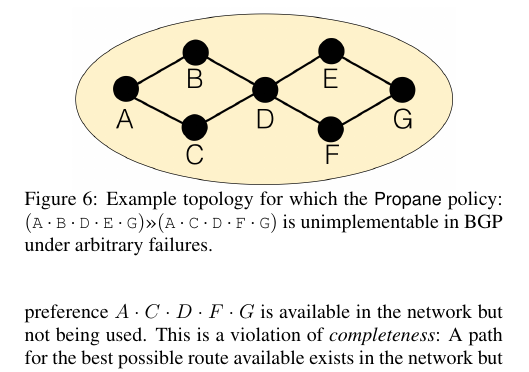
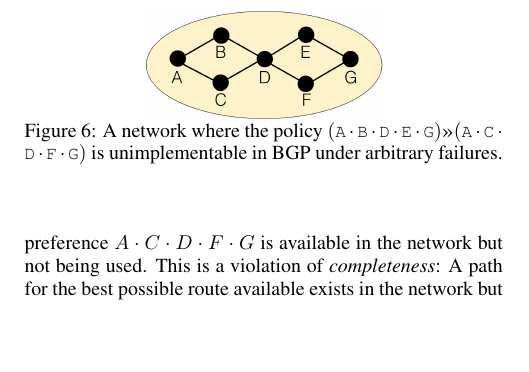
Before and after one commit to rabeckett/propane, a LaTeX document (paper/v2/paper-edited.tex): part of one column of page 8 of 14, cut at the place of the change, the shorter picture padded with empty space. Compiled offline with pdfLaTeX.

Commit message:
minor changes to 5

```diff
--- a/paper/v2/paper-edited.tex
+++ b/paper/v2/paper-edited.tex
@@ -1316,8 +1316,8 @@ The soundness violation could be fixed by tagging and filtering route advertisem
 
 \begin{figure}[t!]
   \centering
-  \includegraphics[width=.8\columnwidth]{figures/unimplementable}
-  \caption{Example topology for which the \sysname policy: $(\CD{A} \cdot \CD{B} \cdot \CD{D} \cdot \CD{E} \cdot \CD{G}) \Prefer (\CD{A} \cdot \CD{C} \cdot \CD{D} \cdot \CD{F} \cdot \CD{G})$ is unimplementable in BGP under arbitrary failures.}
+  \includegraphics[width=.5\columnwidth]{figures/unimplementable}
+  \caption{A network where the policy $(\CD{A} \cdot \CD{B} \cdot \CD{D} \cdot \CD{E} \cdot \CD{G}) \Prefer (\CD{A} \cdot \CD{C} \cdot \CD{D} \cdot \CD{F} \cdot \CD{G})$ is unimplementable in BGP under arbitrary failures.}
   \label{fig:unimplementable}
   %\vspace{-1em}
 \end{figure}
```
Also changed, not shown: paper/v2/paper-edited.tex (2 more changed lines).
